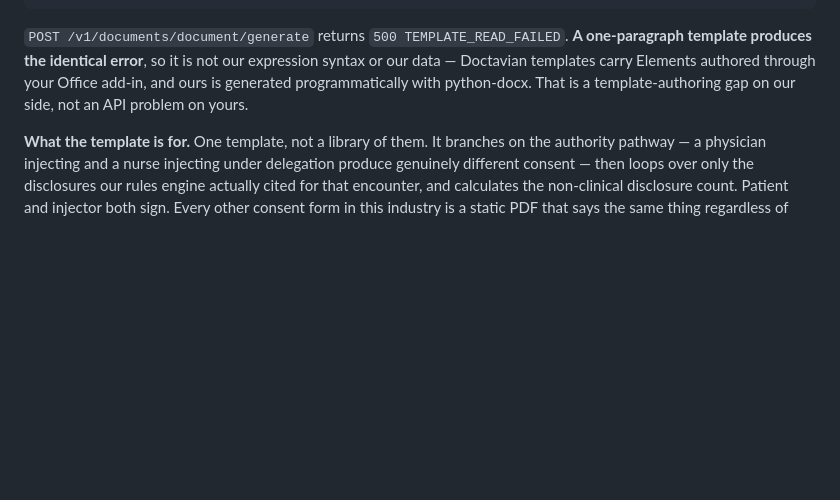
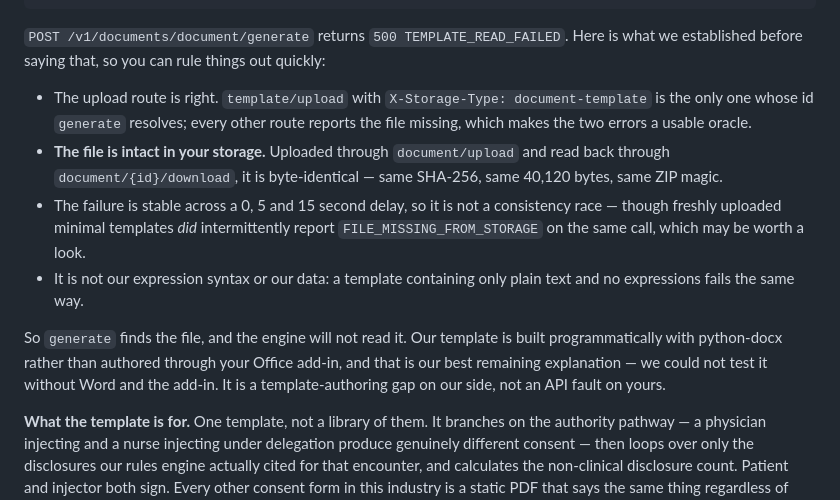
Before and after one commit to usv240/time-out, a Markdown page: submission/sponsor-writeups.md, the part around the change. Drawn GitHub-style; blank space fills up the shorter version.

Commit message:
docs(doctavian): narrow the diagnosis to what is actually proven
Chased the generate failure properly rather than settling for a plausible story.

Proven: the upload route is right (template/upload with X-Storage-Type is the only
id generate resolves, which makes the two error codes a usable oracle); the file is
byte-identical in their storage on read-back; the failure is stable across 0, 5 and
15 second delays so it is not a consistency race; and a plain-text template with no
expressions fails identically, so it is neither our syntax nor our data.

Not proven, and now labelled as such: that python-docx output specifically is what
the engine rejects. It is the best remaining explanation and needs Word plus their
add-in to test, which we do not have. The write-up said it as fact before.

Also passes back something useful — freshly uploaded minimal templates intermittently
reported FILE_MISSING_FROM_STORAGE on the same call, which looks like a race on their
side and is worth their attention.

````diff
--- a/submission/sponsor-writeups.md
+++ b/submission/sponsor-writeups.md
@@ -190,11 +190,25 @@ GET  /v1/common/user/get                  200
 GET  /v1/documents/solution/{guid}/get    200
 ```
 
-`POST /v1/documents/document/generate` returns `500 TEMPLATE_READ_FAILED`. **A
-one-paragraph template produces the identical error**, so it is not our expression
-syntax or our data — Doctavian templates carry Elements authored through your Office
-add-in, and ours is generated programmatically with python-docx. That is a
-template-authoring gap on our side, not an API problem on yours.
+`POST /v1/documents/document/generate` returns `500 TEMPLATE_READ_FAILED`. Here is
+what we established before saying that, so you can rule things out quickly:
+
+- The upload route is right. `template/upload` with `X-Storage-Type: document-template`
+  is the only one whose id `generate` resolves; every other route reports the file
+  missing, which makes the two errors a usable oracle.
+- **The file is intact in your storage.** Uploaded through `document/upload` and read
+  back through `document/{id}/download`, it is byte-identical — same SHA-256, same
+  40,120 bytes, same ZIP magic.
+- The failure is stable across a 0, 5 and 15 second delay, so it is not a
+  consistency race — though freshly uploaded minimal templates *did* intermittently
+  report `FILE_MISSING_FROM_STORAGE` on the same call, which may be worth a look.
+- It is not our expression syntax or our data: a template containing only plain text
+  and no expressions fails the same way.
+
+So `generate` finds the file, and the engine will not read it. Our template is built
+programmatically with python-docx rather than authored through your Office add-in,
+and that is our best remaining explanation — we could not test it without Word and
+the add-in. It is a template-authoring gap on our side, not an API fault on yours.
 
 **What the template is for.** One template, not a library of them. It branches on the
 authority pathway — a physician injecting and a nurse injecting under delegation
````
